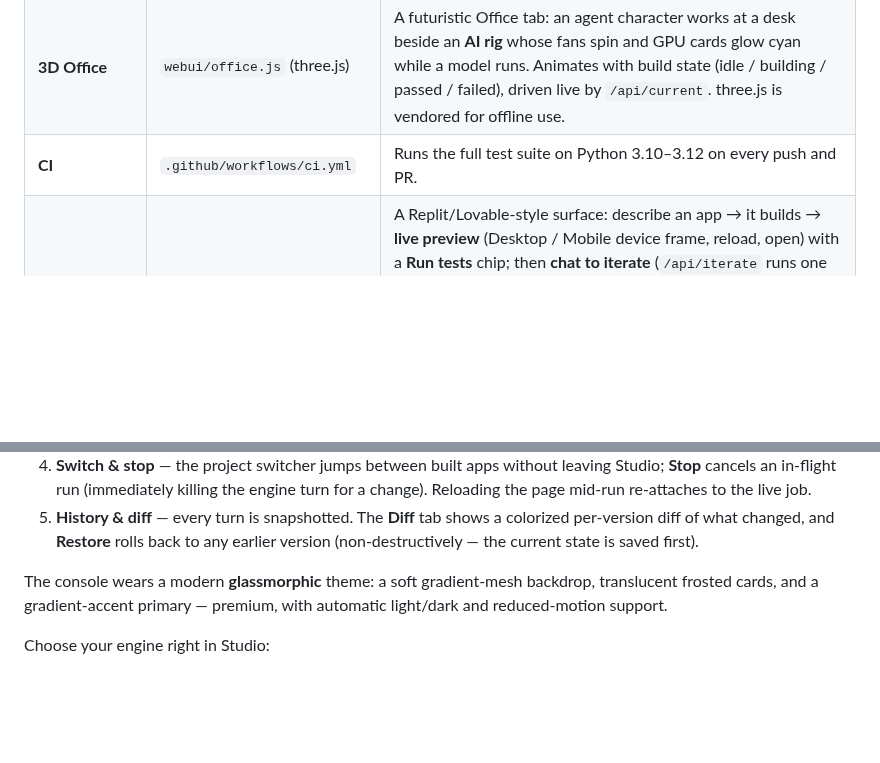
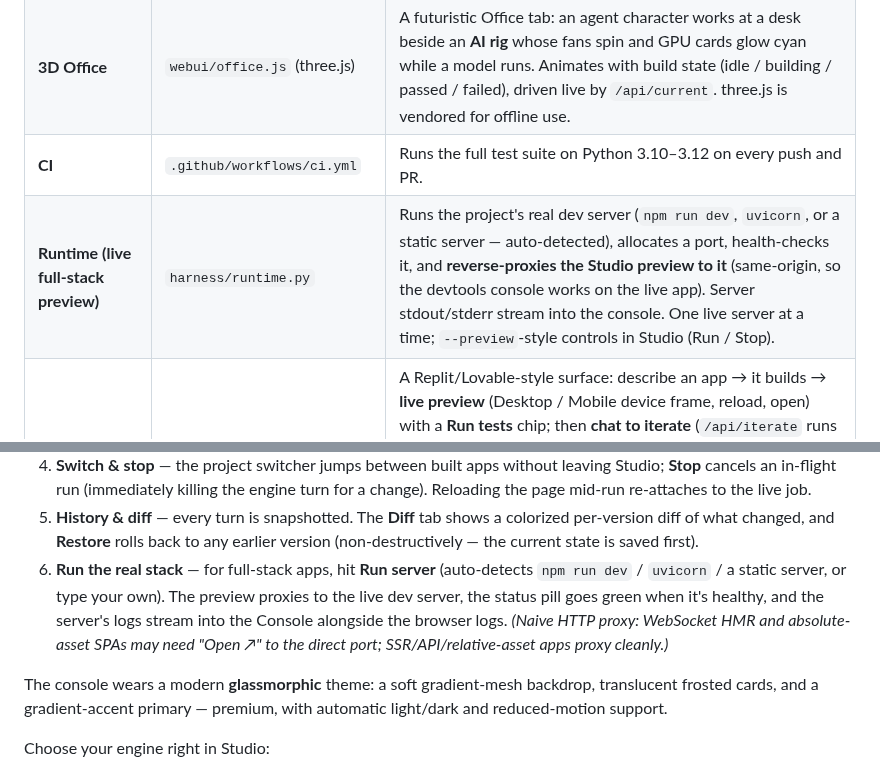
Before and after one commit to classamusic-spec/Agent1-Harness, a Markdown page: README.md, 2 parts joined by grey strips. GitHub-like rendering; blank space fills up the shorter version.

```diff
--- a/README.md
+++ b/README.md
@@ -117,6 +117,7 @@ hand-quality HTML/CSS/JS, no libraries:
 | **Live run controls** | `harness/control.py` | **Pause** or **Cancel** a running build from the console; the loop stops at the next round boundary. Pause leaves a checkpoint, so it's resumable. |
 | **3D Office** | `webui/office.js` (three.js) | A futuristic Office tab: an agent character works at a desk beside an **AI rig** whose fans spin and GPU cards glow cyan while a model runs. Animates with build state (idle / building / passed / failed), driven live by `/api/current`. three.js is vendored for offline use. |
 | **CI** | `.github/workflows/ci.yml` | Runs the full test suite on Python 3.10–3.12 on every push and PR. |
+| **Runtime (live full-stack preview)** | `harness/runtime.py` | Runs the project's real dev server (`npm run dev`, `uvicorn`, or a static server — auto-detected), allocates a port, health-checks it, and **reverse-proxies the Studio preview to it** (same-origin, so the devtools console works on the live app). Server stdout/stderr stream into the console. One live server at a time; `--preview`-style controls in Studio (Run / Stop). |
 | **Studio (live preview)** | `harness/server.py` + `webui/studio.js` | A Replit/Lovable-style surface: describe an app → it builds → **live preview** (Desktop / Mobile device frame, reload, open) with a **Run tests** chip; then **chat to iterate** (`/api/iterate` runs one engine turn on the workspace and re-verifies). A **project switcher** jumps between built apps, a **Stop** button cancels a run, and **version history + diffs** (`harness/versions.py`) snapshot every turn so you can review the colorized diff and **Restore** any version. Freeform prompts become first-class specs. |
 | **Engines** | `harness/engines/` | `anthropic` (Claude Agent SDK), `local` (any OpenAI-compatible server — GLM / MiniMax / Qwen / …), or **`claude-cli`** — drives your installed, authenticated **Claude Code CLI** as the builder (no API key/SDK needed). |
 | **Vision (image → UI)** | `harness/vision.py`, `harness/screenshot.py` | Reference a UI screenshot when building. **Two-stage:** a local **vision** model writes a design brief injected into the **coder**'s prompt. **Direct:** a multimodal coder reads the image — Claude Code reads the staged file, or a local VL model gets it inline (`--multimodal`). **Visual-match loop** (`--visual-check`): screenshot the build, vision-compare to the reference, repair the differences. CLI flags + Studio upload/toggles. |
@@ -175,6 +176,12 @@ The **Studio** tab is the conversational surface:
 5. **History & diff** — every turn is snapshotted. The **Diff** tab shows a colorized
    per-version diff of what changed, and **Restore** rolls back to any earlier version
    (non-destructively — the current state is saved first).
+6. **Run the real stack** — for full-stack apps, hit **Run server** (auto-detects `npm run
+   dev` / `uvicorn` / a static server, or type your own). The preview proxies to the live
+   dev server, the status pill goes green when it's healthy, and the server's logs stream
+   into the Console alongside the browser logs. *(Naive HTTP proxy: WebSocket HMR and
+   absolute-asset SPAs may need "Open ↗" to the direct port; SSR/API/relative-asset apps
+   proxy cleanly.)*
 
 The console wears a modern **glassmorphic** theme: a soft gradient-mesh backdrop,
 translucent frosted cards, and a gradient-accent primary — premium, with automatic
```
Also changed, not shown: ROADMAP.md (+16 -0 lines), docs/screenshots/studio-runtime.png (added), 6 other files.
